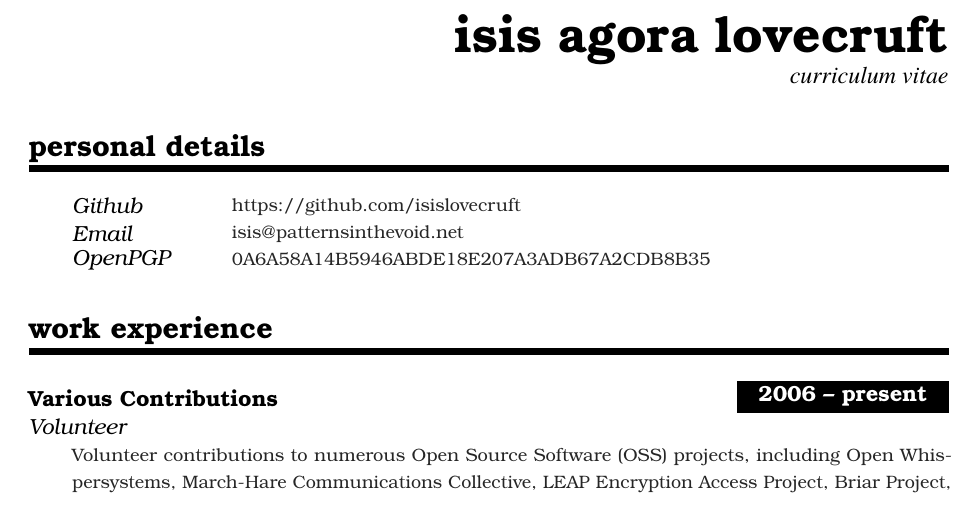
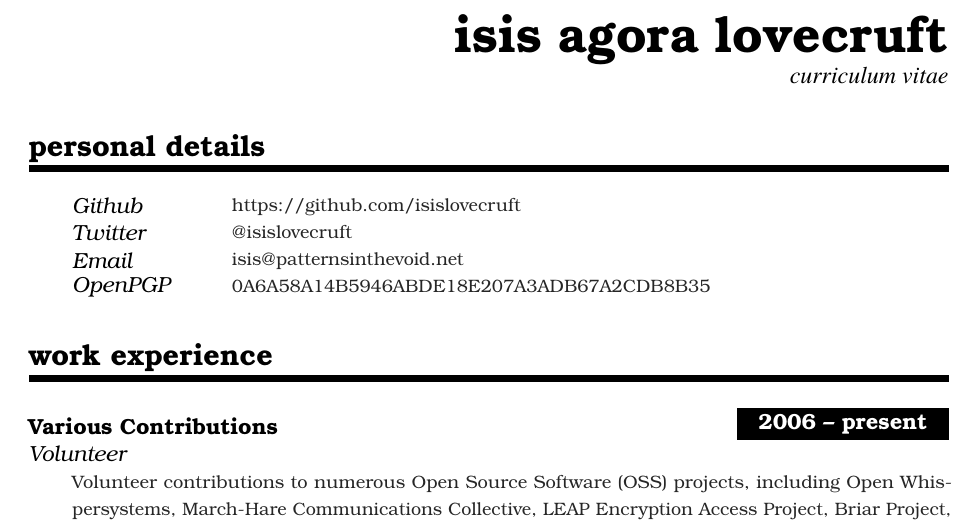
Before and after one commit to plotskogwq/curriculum-vitae, a LaTeX CV (cv-english.tex): part of the page, cut so that both start at the same text. Compiled offline with pdfLaTeX.

Commit message:
Uncomment my Twitter.

```diff
--- a/cv-english.tex
+++ b/cv-english.tex
@@ -122,10 +122,10 @@
 %%% ------------------------------------------------------------
 \NewPart{Personal details}{}
 
-%\PersonalEntry{Twitter}
-%  {\href{https://twitter.com/isislovecruft}{@isislovecruft}}
 \PersonalEntry{Github}
   {\href{https://github.com/isislovecruft}{https://github.com/isislovecruft}}
+\PersonalEntry{Twitter}
+  {\href{https://twitter.com/isislovecruft}{@isislovecruft}}
 \PersonalEntry{Email}
   {\href{mailto:\DeobfsAddr{isis}{id.}{nthevo}{nsi}{patter}{net}}
     {\DeobfsAddr{isis}{id.}{nthevo}{nsi}{@patter}{net}}}
```
